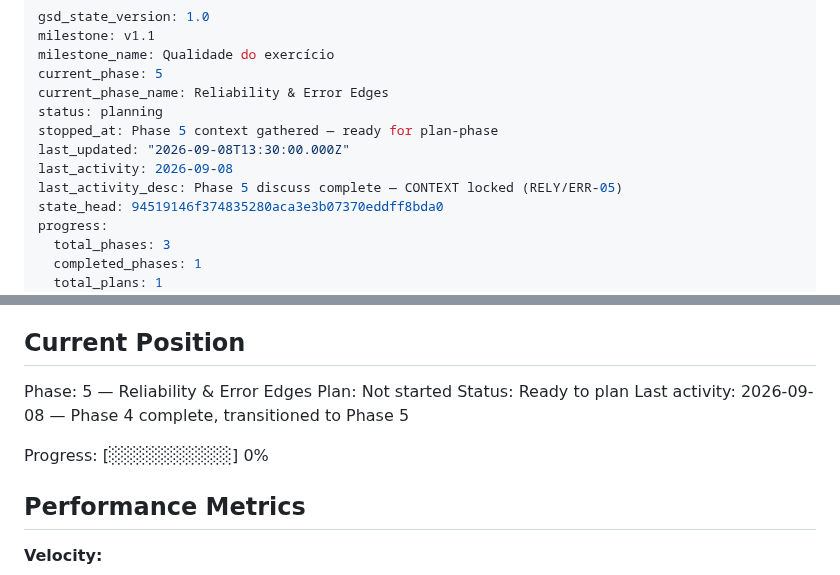
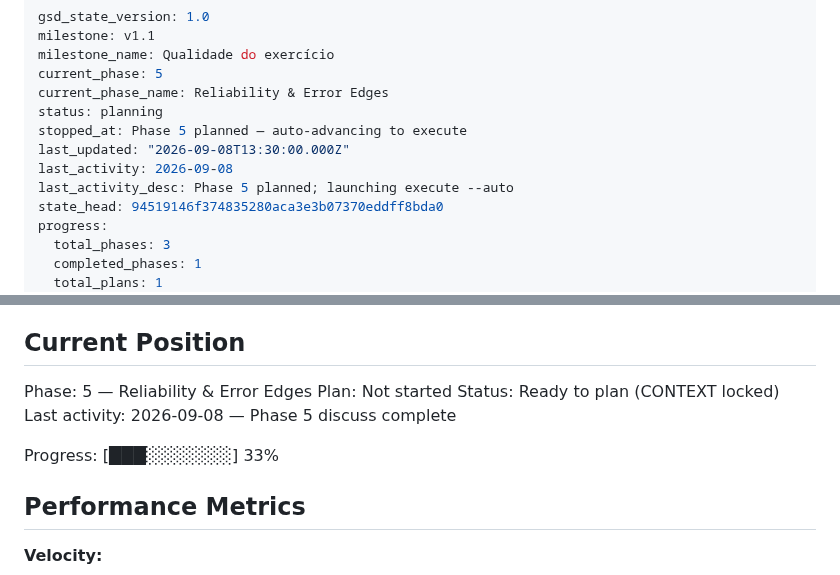
Before and after one commit to VirgilioFuchs/GeradorExercicios, a Markdown page: .planning/STATE.md, 2 parts joined by grey strips. Drawn GitHub-style.

Commit message:
docs(05): mark phase planned in STATE

```diff
--- a/.planning/STATE.md
+++ b/.planning/STATE.md
@@ -5,10 +5,10 @@ milestone_name: Qualidade do exercício
 current_phase: 5
 current_phase_name: Reliability & Error Edges
 status: planning
-stopped_at: Phase 5 context gathered — ready for plan-phase
+stopped_at: Phase 5 planned — auto-advancing to execute
 last_updated: "2026-09-08T13:30:00.000Z"
 last_activity: 2026-09-08
-last_activity_desc: Phase 5 discuss complete — CONTEXT locked (RELY/ERR-05)
+last_activity_desc: Phase 5 planned; launching execute --auto
 state_head: 94519146f374835280aca3e3b07370eddff8bda0
 progress:
   total_phases: 3
@@ -30,10 +30,10 @@ See: .planning/PROJECT.md (updated 2026-09-04)
 
 Phase: 5 — Reliability & Error Edges
 Plan: Not started
-Status: Ready to plan
-Last activity: 2026-09-08 — Phase 4 complete, transitioned to Phase 5
+Status: Ready to plan (CONTEXT locked)
+Last activity: 2026-09-08 — Phase 5 discuss complete
 
-Progress: [░░░░░░░░░░] 0%
+Progress: [███░░░░░░░] 33%
 
 ## Performance Metrics
 
```
